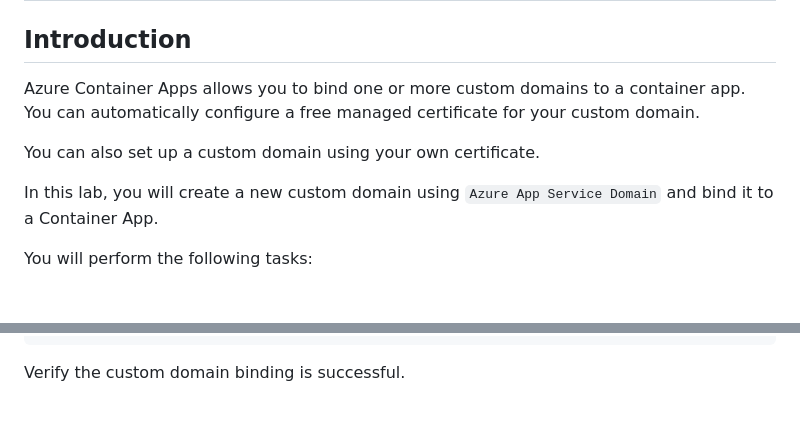
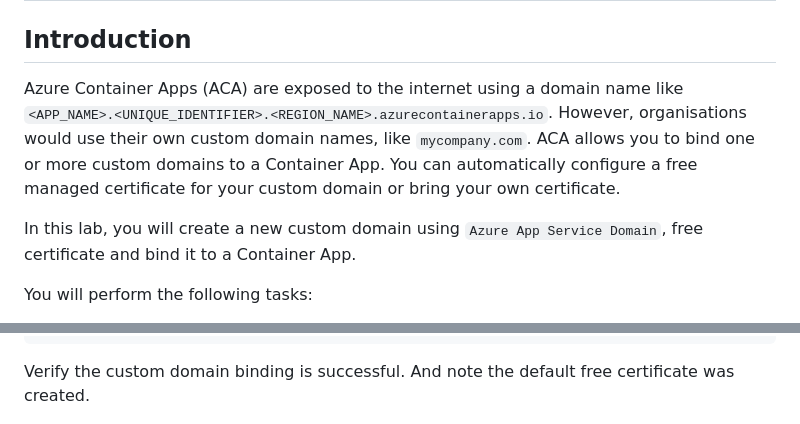
Before and after one commit to HoussemDellai/aca-course, a Markdown page: 14_aca_tls/Readme.md, 2 parts joined by grey strips. GitHub-like rendering.

Commit message:
created 14_tls

````diff
--- a/14_aca_tls/Readme.md
+++ b/14_aca_tls/Readme.md
@@ -2,12 +2,12 @@
 
 ## Introduction
 
-Azure Container Apps allows you to bind one or more custom domains to a container app.
-You can automatically configure a free managed certificate for your custom domain.
+Azure Container Apps (ACA) are exposed to the internet using a domain name like `<APP_NAME>.<UNIQUE_IDENTIFIER>.<REGION_NAME>.azurecontainerapps.io`.
+However, organisations would use their own custom domain names, like `mycompany.com`.
+ACA allows you to bind one or more custom domains to a Container App.
+You can automatically configure a free managed certificate for your custom domain or bring your own certificate.
 
-You can also set up a custom domain using your own certificate.
-
-In this lab, you will create a new custom domain using `Azure App Service Domain` and bind it to a Container App.
+In this lab, you will create a new custom domain using `Azure App Service Domain`, free certificate and bind it to a Container App.
 
 You will perform the following tasks:
 
@@ -241,6 +241,7 @@ az containerapp hostname bind --hostname "$SUBDOMAIN_NAME.$DOMAIN_NAME" -g $RG -
 ```
 
 Verify the custom domain binding is successful.
+And note the default free certificate was created.
 
 <img src="images/domain_binding.png">
 
````
